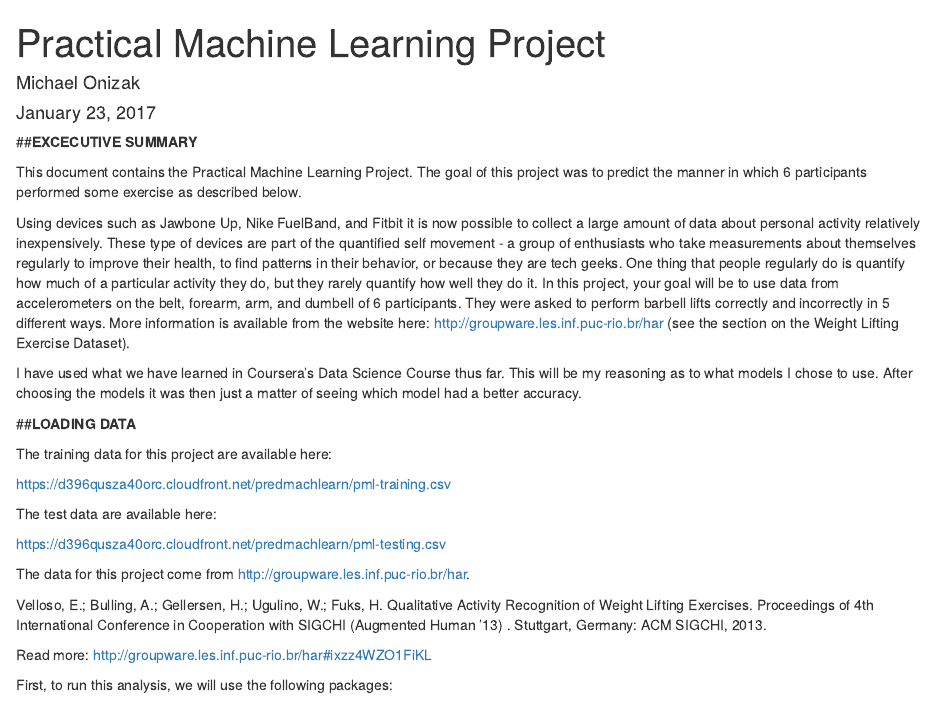
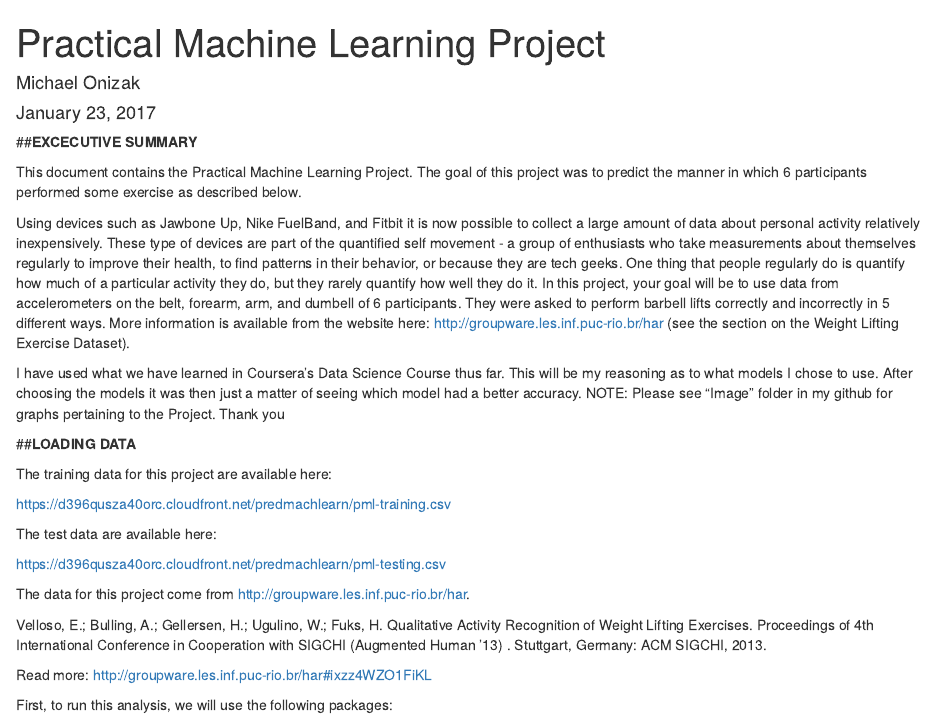
Before and after one commit to INV3NTisKING/Practical-Machine-Learning, an R Markdown document (Practical Machine Learning Project.Rmd): the page in a window 1100 px wide, from its top. Rendered offline with R 4.5, knitr and Pandoc, with nearby package versions; some code elsewhere in the file could not run offline.

Commit message:
Update Practical Machine Learning Project.Rmd

```diff
--- a/Practical Machine Learning Project.Rmd
+++ b/Practical Machine Learning Project.Rmd
@@ -18,7 +18,7 @@ This document contains the Practical Machine Learning Project. The goal of this
 
 Using devices such as Jawbone Up, Nike FuelBand, and Fitbit it is now possible to collect a large amount of data about personal activity relatively inexpensively. These type of devices are part of the quantified self movement - a group of enthusiasts who take measurements about themselves regularly to improve their health, to find patterns in their behavior, or because they are tech geeks. One thing that people regularly do is quantify how much of a particular activity they do, but they rarely quantify how well they do it. In this project, your goal will be to use data from accelerometers on the belt, forearm, arm, and dumbell of 6 participants. They were asked to perform barbell lifts correctly and incorrectly in 5 different ways. More information is available from the website here: http://groupware.les.inf.puc-rio.br/har (see the section on the Weight Lifting Exercise Dataset).
 
-I have used what we have learned in Coursera's Data Science Course thus far. This will be my reasoning as to what models I chose to use. After choosing the models it was then just a matter of seeing which model had a better accuracy.
+I have used what we have learned in Coursera's Data Science Course thus far. This will be my reasoning as to what models I chose to use. After choosing the models it was then just a matter of seeing which model had a better accuracy. NOTE: Please see "Image" folder in my github for graphs pertaining to the Project. Thank you
 
 ##**LOADING DATA**
 
```
